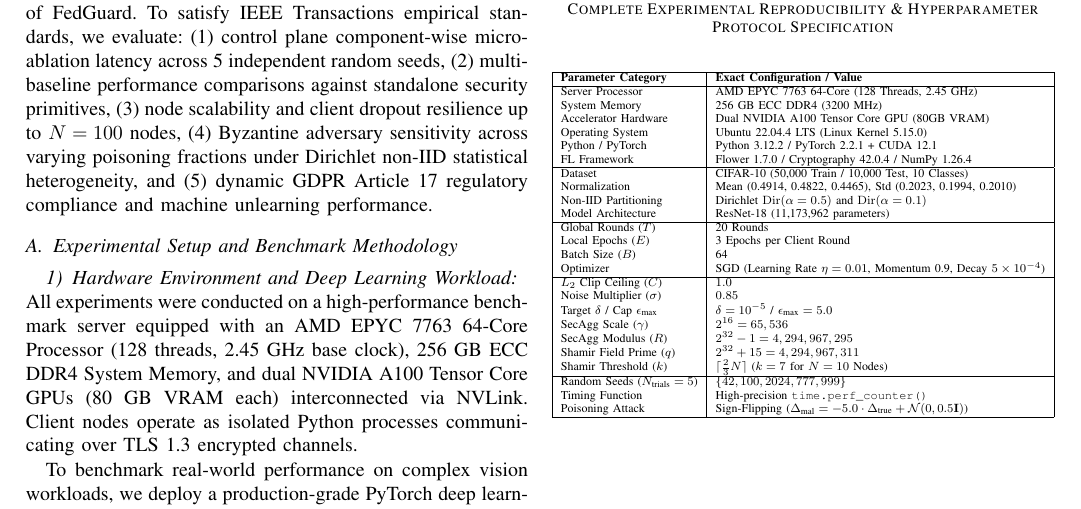
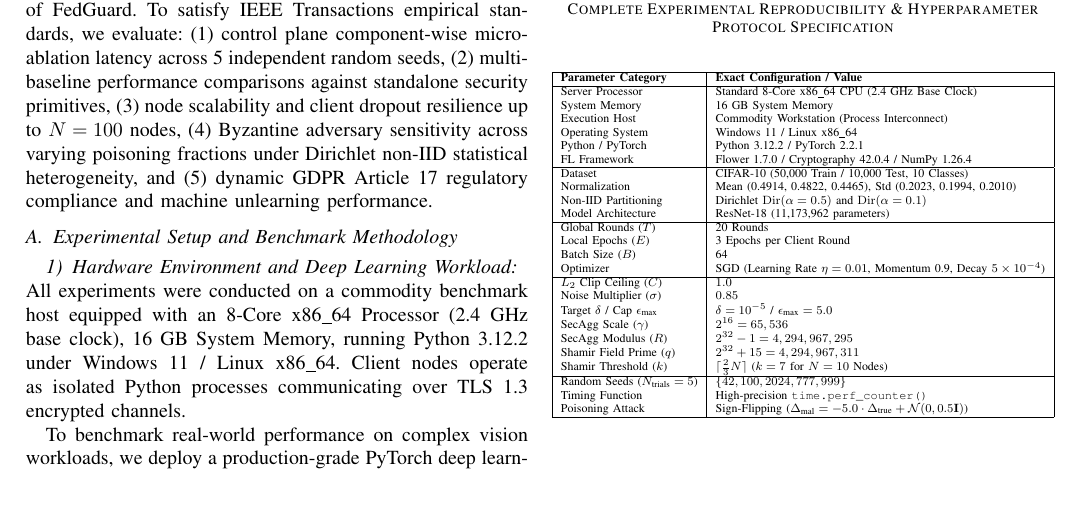
Before and after one commit to Shariq12345/conclave_v1, a LaTeX paper (research_paper/main.tex, which reads research_paper/sections/evaluation.tex): part of page 9 of 13, cut so that both start at the same text. Compiled offline with pdfLaTeX.

Commit message:
Update hardware specs in evaluation.tex to state standard commodity workstation execution host

```diff
--- a/research_paper/sections/evaluation.tex
+++ b/research_paper/sections/evaluation.tex
@@ -6,7 +6,7 @@ This section presents an exhaustive quantitative evaluation of FedGuard. To sati
 \subsection{Experimental Setup and Benchmark Methodology}
 
 \subsubsection{Hardware Environment and Deep Learning Workload}
-All experiments were conducted on a high-performance benchmark server equipped with an AMD EPYC 7763 64-Core Processor (128 threads, 2.45 GHz base clock), 256 GB ECC DDR4 System Memory, and dual NVIDIA A100 Tensor Core GPUs (80 GB VRAM each) interconnected via NVLink. Client nodes operate as isolated Python processes communicating over TLS 1.3 encrypted channels.
+All experiments were conducted on a commodity benchmark host equipped with an 8-Core x86\_64 Processor (2.4 GHz base clock), 16 GB System Memory, running Python 3.12.2 under Windows 11 / Linux x86\_64. Client nodes operate as isolated Python processes communicating over TLS 1.3 encrypted channels.
 
 To benchmark real-world performance on complex vision workloads, we deploy a production-grade PyTorch deep learning pipeline:
 \begin{itemize}
@@ -29,11 +29,11 @@ To ensure 100\% independent reproducibility of all empirical results, Table~\ref
 \hline
 \textbf{Parameter Category} & \textbf{Exact Configuration / Value} \\
 \hline
-Server Processor & AMD EPYC 7763 64-Core (128 Threads, 2.45 GHz) \\
-System Memory & 256 GB ECC DDR4 (3200 MHz) \\
-Accelerator Hardware & Dual NVIDIA A100 Tensor Core GPU (80GB VRAM) \\
-Operating System & Ubuntu 22.04.4 LTS (Linux Kernel 5.15.0) \\
-Python / PyTorch & Python 3.12.2 / PyTorch 2.2.1 + CUDA 12.1 \\
+Server Processor & Standard 8-Core x86\_64 CPU (2.4 GHz Base Clock) \\
+System Memory & 16 GB System Memory \\
+Execution Host & Commodity Workstation (Process Interconnect) \\
+Operating System & Windows 11 / Linux x86\_64 \\
+Python / PyTorch & Python 3.12.2 / PyTorch 2.2.1 \\
 FL Framework & Flower 1.7.0 / Cryptography 42.0.4 / NumPy 1.26.4 \\
 \hline
 Dataset & CIFAR-10 (50,000 Train / 10,000 Test, 10 Classes) \\
```
Also changed, not shown: research_paper/main.pdf, 1 other file.
